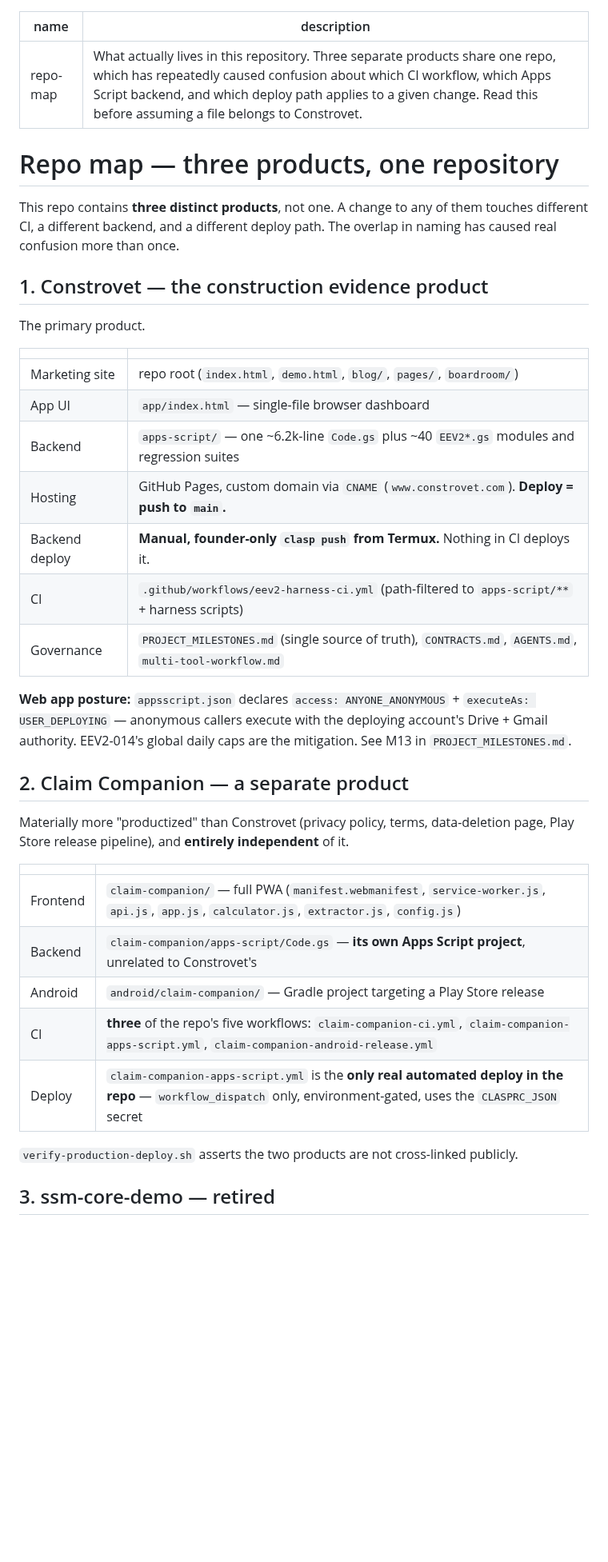
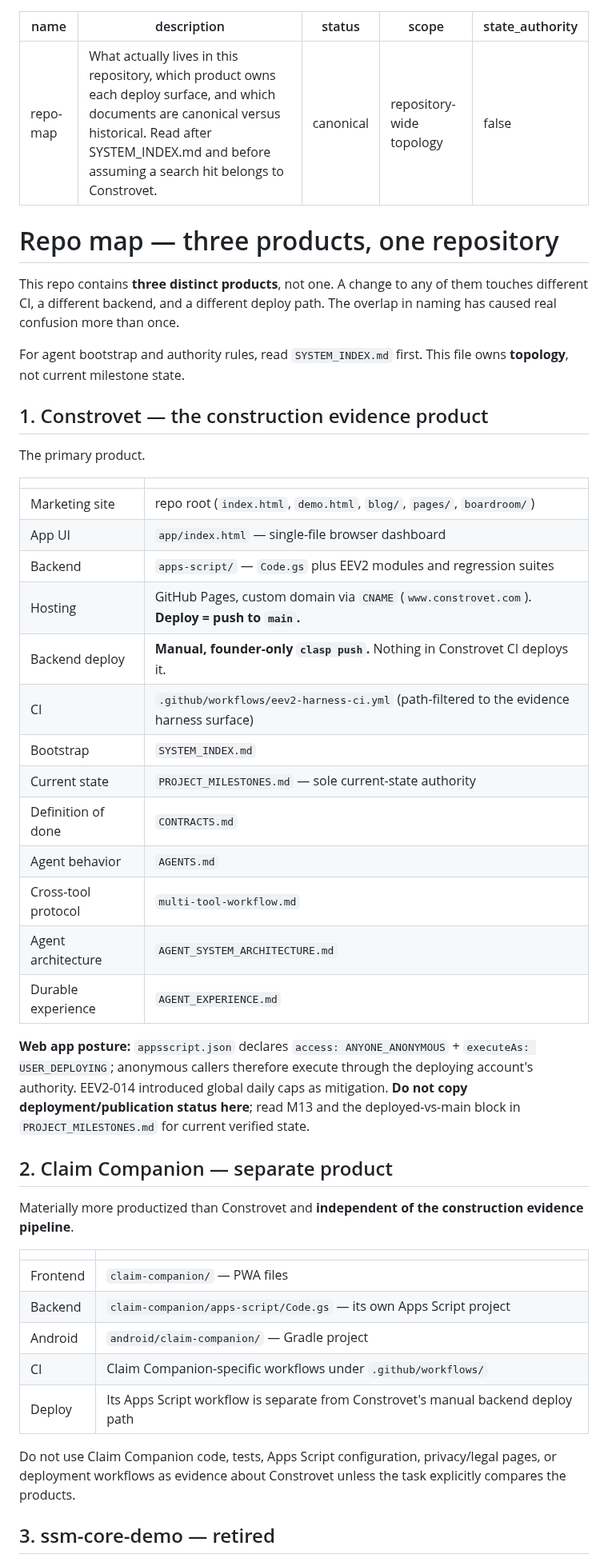
Before and after one commit to tcbhagat/constrovet-website, a Markdown page: REPO_MAP.md, the part around one of its changes. Shown at 80% size. GitHub-like rendering; blank space fills up the shorter version.

Commit message:
docs(agent): make repo topology and document authority explicit

```diff
--- a/REPO_MAP.md
+++ b/REPO_MAP.md
@@ -1,13 +1,16 @@
 ---
 name: repo-map
-description: What actually lives in this repository. Three separate products share one repo, which has repeatedly caused confusion about which CI workflow, which Apps Script backend, and which deploy path applies to a given change. Read this before assuming a file belongs to Constrovet.
+description: What actually lives in this repository, which product owns each deploy surface, and which documents are canonical versus historical. Read after SYSTEM_INDEX.md and before assuming a search hit belongs to Constrovet.
+status: canonical
+scope: repository-wide topology
+state_authority: false
 ---
 
 # Repo map — three products, one repository
 
-This repo contains **three distinct products**, not one. A change to any of them
-touches different CI, a different backend, and a different deploy path. The
-overlap in naming has caused real confusion more than once.
+This repo contains **three distinct products**, not one. A change to any of them touches different CI, a different backend, and a different deploy path. The overlap in naming has caused real confusion more than once.
+
+For agent bootstrap and authority rules, read `SYSTEM_INDEX.md` first. This file owns **topology**, not current milestone state.
 
 ## 1. Constrovet — the construction evidence product
 
@@ -17,33 +20,33 @@ The primary product.
 |---|---|
 | Marketing site | repo root (`index.html`, `demo.html`, `blog/`, `pages/`, `boardroom/`) |
 | App UI | `app/index.html` — single-file browser dashboard |
-| Backend | `apps-script/` — one ~6.2k-line `Code.gs` plus ~40 `EEV2*.gs` modules and regression suites |
+| Backend | `apps-script/` — `Code.gs` plus EEV2 modules and regression suites |
 | Hosting | GitHub Pages, custom domain via `CNAME` (`www.constrovet.com`). **Deploy = push to `main`.** |
-| Backend deploy | **Manual, founder-only `clasp push` from Termux.** Nothing in CI deploys it. |
-| CI | `.github/workflows/eev2-harness-ci.yml` (path-filtered to `apps-script/**` + harness scripts) |
-| Governance | `PROJECT_MILESTONES.md` (single source of truth), `CONTRACTS.md`, `AGENTS.md`, `multi-tool-workflow.md` |
+| Backend deploy | **Manual, founder-only `clasp push`.** Nothing in Constrovet CI deploys it. |
+| CI | `.github/workflows/eev2-harness-ci.yml` (path-filtered to the evidence harness surface) |
+| Bootstrap | `SYSTEM_INDEX.md` |
+| Current state | `PROJECT_MILESTONES.md` — sole current-state authority |
+| Definition of done | `CONTRACTS.md` |
+| Agent behavior | `AGENTS.md` |
+| Cross-tool protocol | `multi-tool-workflow.md` |
+| Agent architecture | `AGENT_SYSTEM_ARCHITECTURE.md` |
+| Durable experience | `AGENT_EXPERIENCE.md` |
 
-**Web app posture:** `appsscript.json` declares `access: ANYONE_ANONYMOUS` +
-`executeAs: USER_DEPLOYING` — anonymous callers execute with the deploying
-account's Drive + Gmail authority. EEV2-014's global daily caps are the
-mitigation. See M13 in `PROJECT_MILESTONES.md`.
+**Web app posture:** `appsscript.json` declares `access: ANYONE_ANONYMOUS` + `executeAs: USER_DEPLOYING`; anonymous callers therefore execute through the deploying account's authority. EEV2-014 introduced global daily caps as mitigation. **Do not copy deployment/publication status here**; read M13 and the deployed-vs-main block in `PROJECT_MILESTONES.md` for current verified state.
 
-## 2. Claim Companion — a separate product
+## 2. Claim Companion — separate product
 
-Materially more "productized" than Constrovet (privacy policy, terms,
-data-deletion page, Play Store release pipeline), and **entirely independent** of
-it.
+Materially more productized than Constrovet and **independent of the construction evidence pipeline**.
 
 | | |
 |---|---|
-| Frontend | `claim-companion/` — full PWA (`manifest.webmanifest`, `service-worker.js`, `api.js`, `app.js`, `calculator.js`, `extractor.js`, `config.js`) |
-| Backend | `claim-companion/apps-script/Code.gs` — **its own Apps Script project**, unrelated to Constrovet's |
-| Android | `android/claim-companion/` — Gradle project targeting a Play Store release |
-| CI | **three** of the repo's five workflows: `claim-companion-ci.yml`, `claim-companion-apps-script.yml`, `claim-companion-android-release.yml` |
-| Deploy | `claim-companion-apps-script.yml` is the **only real automated deploy in the repo** — `workflow_dispatch` only, environment-gated, uses the `CLASPRC_JSON` secret |
+| Frontend | `claim-companion/` — PWA files |
+| Backend | `claim-companion/apps-script/Code.gs` — its own Apps Script project |
+| Android | `android/claim-companion/` — Gradle project |
+| CI | Claim Companion-specific workflows under `.github/workflows/` |
+| Deploy | Its Apps Script workflow is separate from Constrovet's manual backend deploy path |
 
-`verify-production-deploy.sh` asserts the two products are not cross-linked
-publicly.
+Do not use Claim Companion code, tests, Apps Script configuration, privacy/legal pages, or deployment workflows as evidence about Constrovet unless the task explicitly compares the products.
 
 ## 3. ssm-core-demo — retired
 
```
Also changed, not shown: other parts of REPO_MAP.md (+42 -21 lines).
